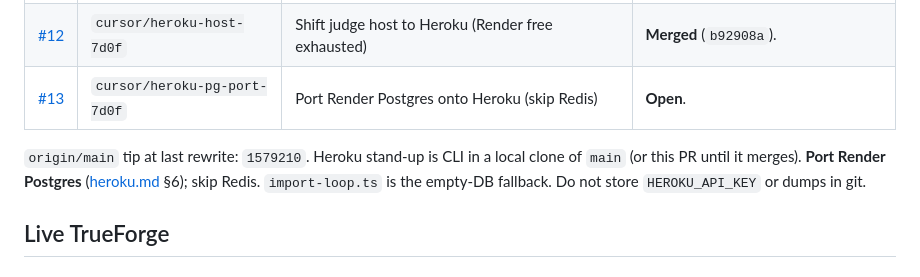
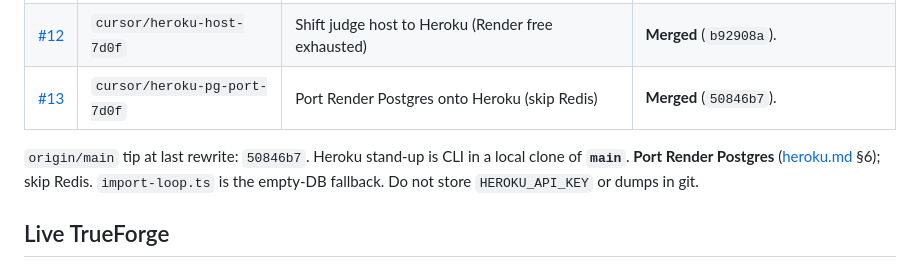
Before and after one commit to saurabh4269/wemakedevs_agent_harness, a Markdown page: docs/status.md, the part around one of its changes. Drawn GitHub-style.

Commit message:
Record PR #13 merged on main.
Co-authored-by: Shiwani Mishra <shiwani42@users.noreply.github.com>

```diff
--- a/docs/status.md
+++ b/docs/status.md
@@ -18,9 +18,9 @@ Rewrite this file when PRs, blockers, or URLs change. Do not append a log. Last
 | [#10](https://github.com/saurabh4269/wemakedevs_agent_harness/pull/10) | `cursor/judge-demo-remotion-7d0f` | Remotion judge demo: Safari on Sequoia wallpaper + conversational cedar VO | **Merged** (`7020bd6`). |
 | [#11](https://github.com/saurabh4269/wemakedevs_agent_harness/pull/11) | `cursor/loop-benchmark-7d0f` | Honest LOOP vs chat-baseline table + stranger README (qualify trio, fixture line, Qodo #5–#9) | **Merged** (`a63d1b1`). |
 | [#12](https://github.com/saurabh4269/wemakedevs_agent_harness/pull/12) | `cursor/heroku-host-7d0f` | Shift judge host to Heroku (Render free exhausted) | **Merged** (`b92908a`). |
-| [#13](https://github.com/saurabh4269/wemakedevs_agent_harness/pull/13) | `cursor/heroku-pg-port-7d0f` | Port Render Postgres onto Heroku (skip Redis) | **Open**. |
+| [#13](https://github.com/saurabh4269/wemakedevs_agent_harness/pull/13) | `cursor/heroku-pg-port-7d0f` | Port Render Postgres onto Heroku (skip Redis) | **Merged** (`50846b7`). |
 
-`origin/main` tip at last rewrite: `1579210`. Heroku stand-up is CLI in a local clone of `main` (or this PR until it merges). **Port Render Postgres** ([heroku.md](heroku.md) §6); skip Redis. `import-loop.ts` is the empty-DB fallback. Do not store `HEROKU_API_KEY` or dumps in git.
+`origin/main` tip at last rewrite: `50846b7`. Heroku stand-up is CLI in a local clone of **`main`**. **Port Render Postgres** ([heroku.md](heroku.md) §6); skip Redis. `import-loop.ts` is the empty-DB fallback. Do not store `HEROKU_API_KEY` or dumps in git.
 
 ## Live TrueForge
 
```
Also changed, not shown: other parts of docs/status.md (+1 -1 lines).
